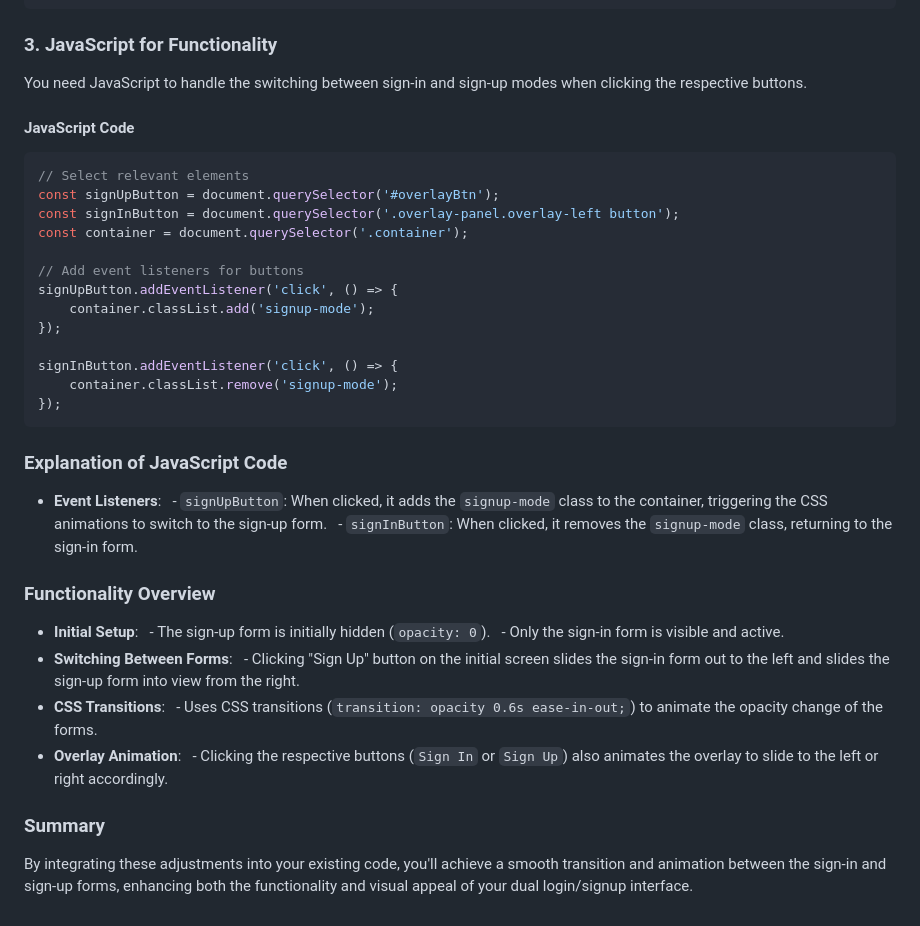
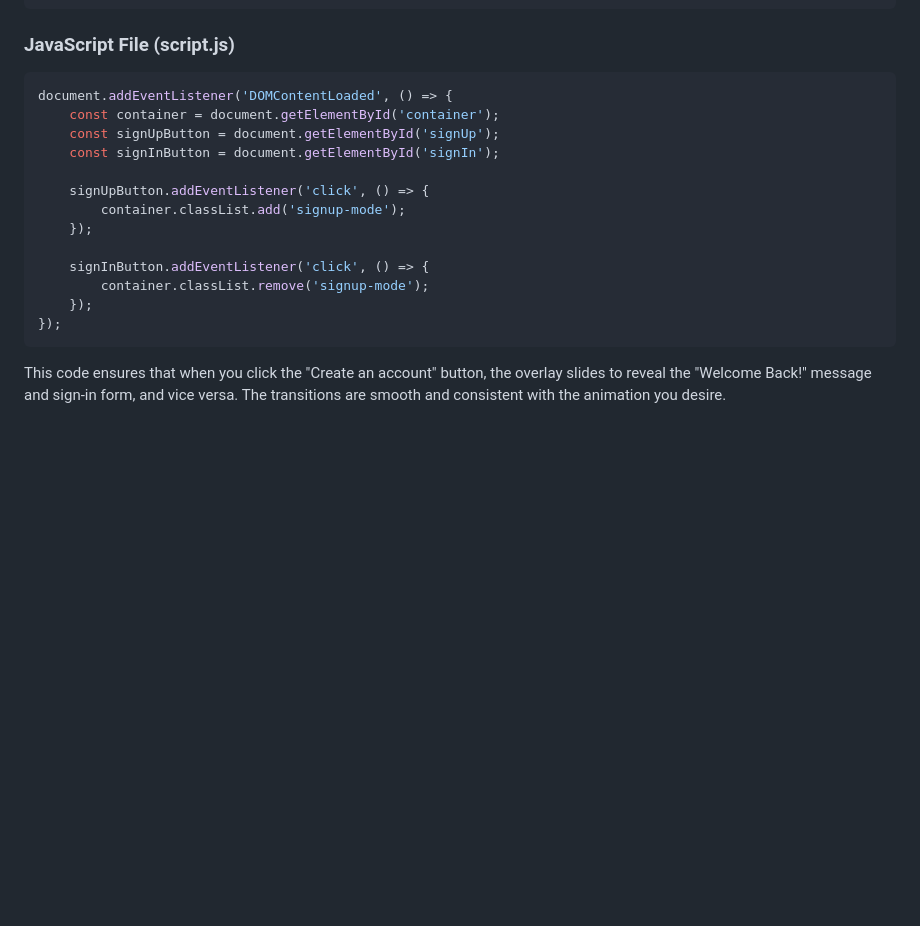
Before and after one commit to charlescode10/DJ_MIKE, a Markdown page: README.md, the part around one of its changes. Rendered like a GitHub page; blank space fills up the shorter version.

````diff
--- a/README.md
+++ b/README.md
@@ -54,46 +346,21 @@ You already have extensive CSS styles defined. We'll enhance them to include ani
 }
 ```
 
-### 3. JavaScript for Functionality
-You need JavaScript to handle the switching between sign-in and sign-up modes when clicking the respective buttons.
+### JavaScript File (script.js)
+```javascript
+document.addEventListener('DOMContentLoaded', () => {
+    const container = document.getElementById('container');
+    const signUpButton = document.getElementById('signUp');
+    const signInButton = document.getElementById('signIn');
 
-#### JavaScript Code
+    signUpButton.addEventListener('click', () => {
+        container.classList.add('signup-mode');
+    });
 
-```javascript
-// Select relevant elements
-const signUpButton = document.querySelector('#overlayBtn');
-const signInButton = document.querySelector('.overlay-panel.overlay-left button');
-const container = document.querySelector('.container');
-
-// Add event listeners for buttons
-signUpButton.addEventListener('click', () => {
-    container.classList.add('signup-mode');
-});
-
-signInButton.addEventListener('click', () => {
-    container.classList.remove('signup-mode');
+    signInButton.addEventListener('click', () => {
+        container.classList.remove('signup-mode');
+    });
 });
 ```
 
-### Explanation of JavaScript Code
-
-- **Event Listeners**:
-  - `signUpButton`: When clicked, it adds the `signup-mode` class to the container, triggering the CSS animations to switch to the sign-up form.
-  - `signInButton`: When clicked, it removes the `signup-mode` class, returning to the sign-in form.
-
-### Functionality Overview
-- **Initial Setup**:
-  - The sign-up form is initially hidden (`opacity: 0`).
-  - Only the sign-in form is visible and active.
-
-- **Switching Between Forms**:
-  - Clicking "Sign Up" button on the initial screen slides the sign-in form out to the left and slides the sign-up form into view from the right.
-
-- **CSS Transitions**:
-  - Uses CSS transitions (`transition: opacity 0.6s ease-in-out;`) to animate the opacity change of the forms.
-
-- **Overlay Animation**:
-  - Clicking the respective buttons (`Sign In` or `Sign Up`) also animates the overlay to slide to the left or right accordingly.
-
-### Summary
-By integrating these adjustments into your existing code, you'll achieve a smooth transition and animation between the sign-in and sign-up forms, enhancing both the functionality and visual appeal of your dual login/signup interface.
+This code ensures that when you click the "Create an account" button, the overlay slides to reveal the "Welcome Back!" message and sign-in form, and vice versa. The transitions are smooth and consistent with the animation you desire.
````
Also changed, not shown: other parts of README.md (+325 -33 lines).
